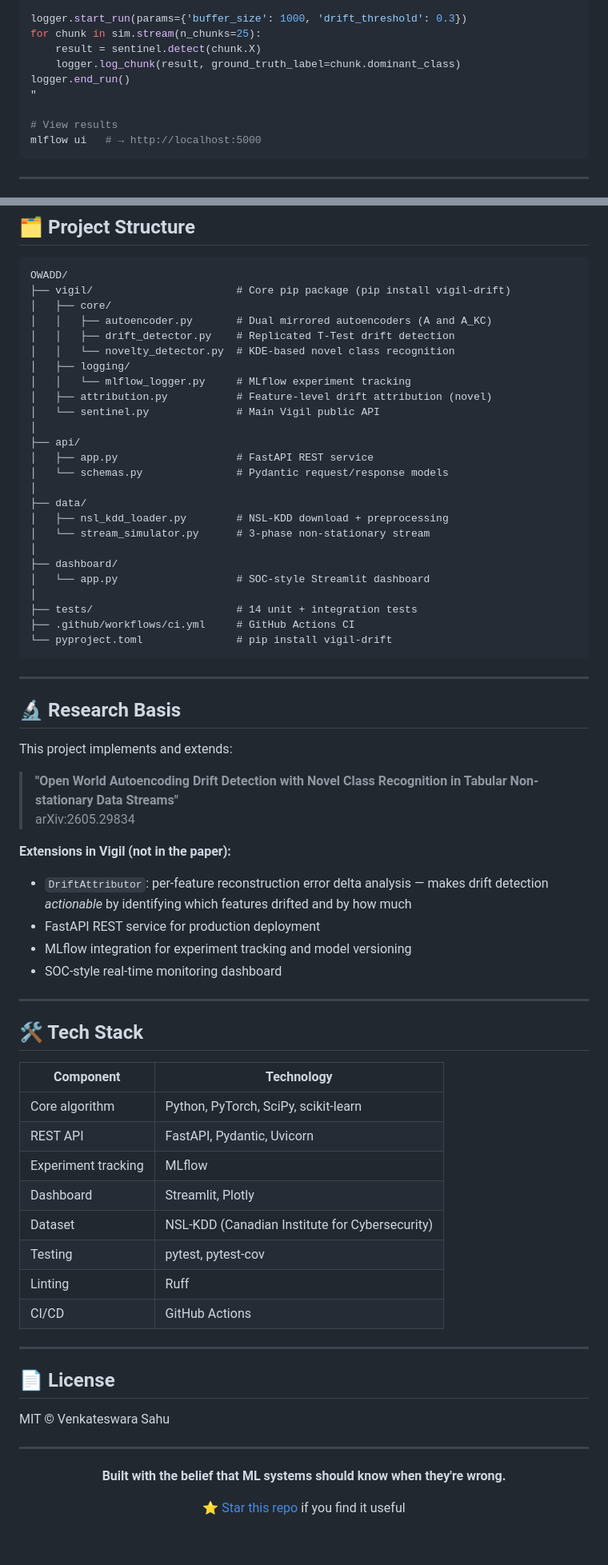
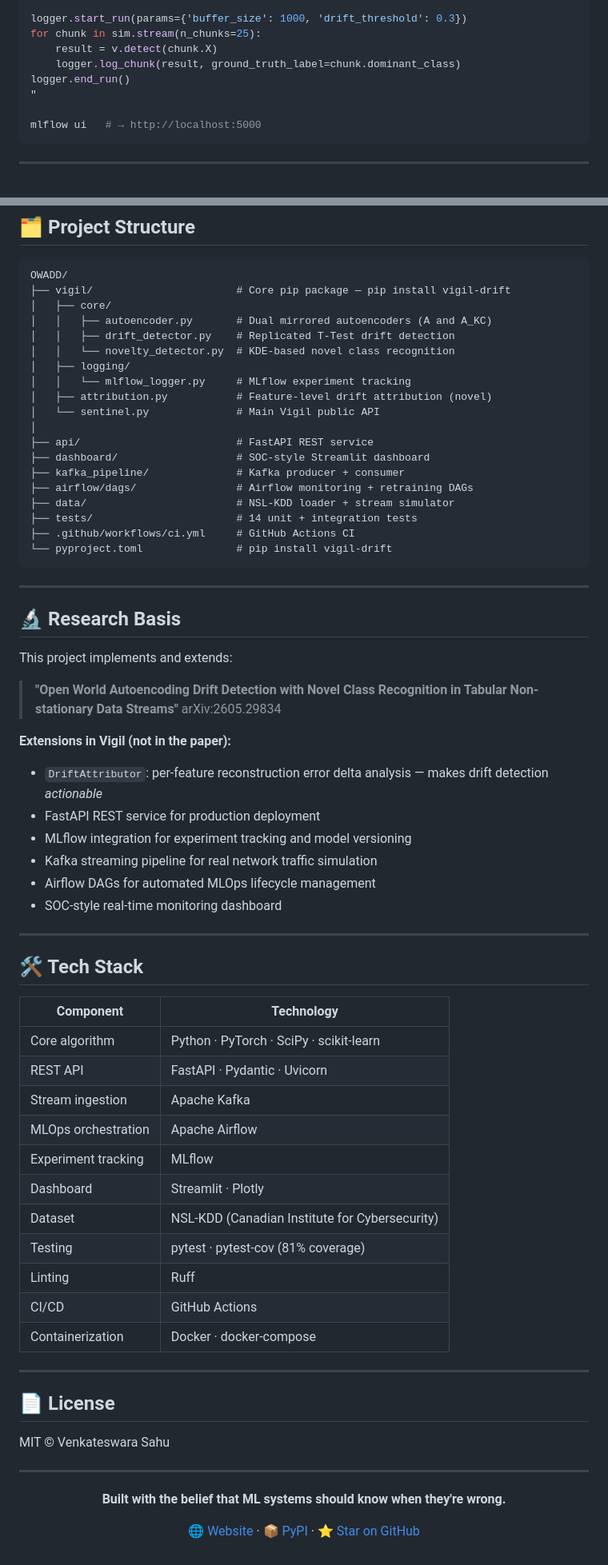
Before and after one commit to Venkateswara-Sahu/OWADD, a Markdown page: README.md, 2 parts joined by grey strips. Shown at 80% size. Rendered like a GitHub page.

````diff
--- a/README.md
+++ b/README.md
@@ -214,12 +276,11 @@ sentinel.fit(first.X, verbose=False)
 
 logger.start_run(params={'buffer_size': 1000, 'drift_threshold': 0.3})
 for chunk in sim.stream(n_chunks=25):
-    result = sentinel.detect(chunk.X)
+    result = v.detect(chunk.X)
     logger.log_chunk(result, ground_truth_label=chunk.dominant_class)
 logger.end_run()
 "
 
-# View results
 mlflow ui   # → http://localhost:5000
 ```
 
@@ -250,7 +311,7 @@ tests/test_sentinel.py::test_sentinel_attribution_on_drift         PASSED
 
 ```
 OWADD/
-├── vigil/                       # Core pip package (pip install vigil-drift)
+├── vigil/                       # Core pip package — pip install vigil-drift
 │   ├── core/
 │   │   ├── autoencoder.py       # Dual mirrored autoencoders (A and A_KC)
 │   │   ├── drift_detector.py    # Replicated T-Test drift detection
@@ -260,17 +321,11 @@ OWADD/
 │   ├── attribution.py           # Feature-level drift attribution (novel)
 │   └── sentinel.py              # Main Vigil public API
 │
-├── api/
-│   ├── app.py                   # FastAPI REST service
-│   └── schemas.py               # Pydantic request/response models
-│
-├── data/
-│   ├── nsl_kdd_loader.py        # NSL-KDD download + preprocessing
-│   └── stream_simulator.py      # 3-phase non-stationary stream
-│
-├── dashboard/
-│   └── app.py                   # SOC-style Streamlit dashboard
-│
+├── api/                         # FastAPI REST service
+├── dashboard/                   # SOC-style Streamlit dashboard
+├── kafka_pipeline/              # Kafka producer + consumer
+├── airflow/dags/                # Airflow monitoring + retraining DAGs
+├── data/                        # NSL-KDD loader + stream simulator
 ├── tests/                       # 14 unit + integration tests
 ├── .github/workflows/ci.yml     # GitHub Actions CI
 └── pyproject.toml               # pip install vigil-drift
@@ -286,9 +341,11 @@ This project implements and extends:
 > arXiv:2605.29834
 
 **Extensions in Vigil (not in the paper):**
-- `DriftAttributor`: per-feature reconstruction error delta analysis — makes drift detection *actionable* by identifying which features drifted and by how much
+- `DriftAttributor`: per-feature reconstruction error delta analysis — makes drift detection *actionable*
 - FastAPI REST service for production deployment
 - MLflow integration for experiment tracking and model versioning
+- Kafka streaming pipeline for real network traffic simulation
+- Airflow DAGs for automated MLOps lifecycle management
 - SOC-style real-time monitoring dashboard
 
 ---
@@ -297,14 +354,17 @@ This project implements and extends:
 
 | Component | Technology |
 |---|---|
-| Core algorithm | Python, PyTorch, SciPy, scikit-learn |
-| REST API | FastAPI, Pydantic, Uvicorn |
+| Core algorithm | Python · PyTorch · SciPy · scikit-learn |
+| REST API | FastAPI · Pydantic · Uvicorn |
+| Stream ingestion | Apache Kafka |
+| MLOps orchestration | Apache Airflow |
 | Experiment tracking | MLflow |
-| Dashboard | Streamlit, Plotly |
+| Dashboard | Streamlit · Plotly |
 | Dataset | NSL-KDD (Canadian Institute for Cybersecurity) |
-| Testing | pytest, pytest-cov |
+| Testing | pytest · pytest-cov (81% coverage) |
 | Linting | Ruff |
 | CI/CD | GitHub Actions |
+| Containerization | Docker · docker-compose |
 
 ---
 
@@ -318,6 +378,6 @@ MIT © Venkateswara Sahu
 
 **Built with the belief that ML systems should know when they're wrong.**
 
-[⭐ Star this repo](https://github.com/Venkateswara-Sahu/OWADD) if you find it useful
+[🌐 Website](https://venkateswara-sahu.github.io/OWADD/) · [📦 PyPI](https://pypi.org/project/vigil-drift/) · [⭐ Star on GitHub](https://github.com/Venkateswara-Sahu/OWADD)
 
 </div>
````
Also changed, not shown: other parts of README.md (+134 -72 lines).
